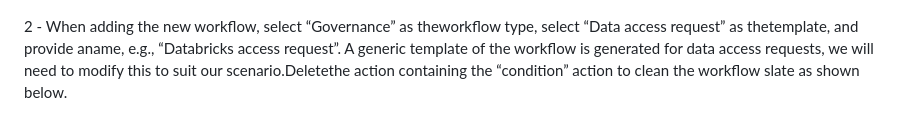
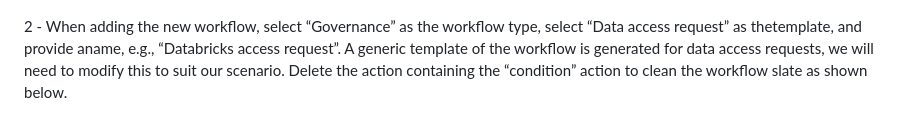
Before and after one commit to abdale/purview-uc-access-automation, a Markdown page: readme.md, the part around one of its changes. Rendered like a GitHub page.

```diff
--- a/readme.md
+++ b/readme.md
@@ -216,7 +216,7 @@ Create a new Databricks workflow as shown below with the notebook created above
 
 ![Configure Purview workflow](/images/Screenshots/1.%20Create%20Purview%20Workflow.png)
 
-2 - When adding the new workflow, select “Governance” as theworkflow type, select “Data access request” as thetemplate, and provide aname, e.g., “Databricks access request”. A generic template of the workflow is generated for data access requests, we will need to modify this to suit our scenario.Deletethe action containing the “condition” action to clean the workflow slate as shown below.
+2 - When adding the new workflow, select “Governance” as the workflow type, select “Data access request” as thetemplate, and provide aname, e.g., “Databricks access request”. A generic template of the workflow is generated for data access requests, we will need to modify this to suit our scenario. Delete the action containing the “condition” action to clean the workflow slate as shown below.
 
 ![Clean the workflow slate](/images/Screenshots/2.%20Clean%20the%20workflow%20slate.png)
 
```
Also changed, not shown: other parts of readme.md (+10 -9 lines).
